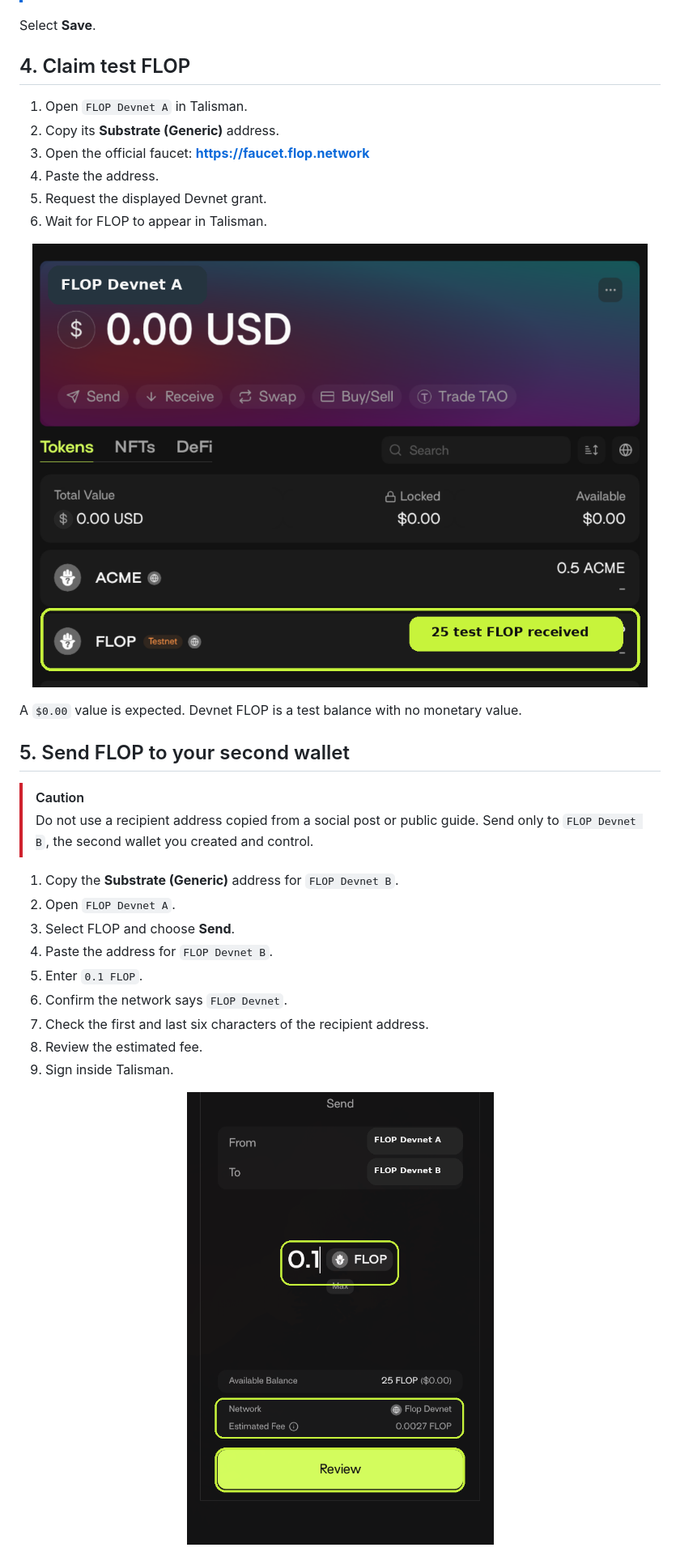
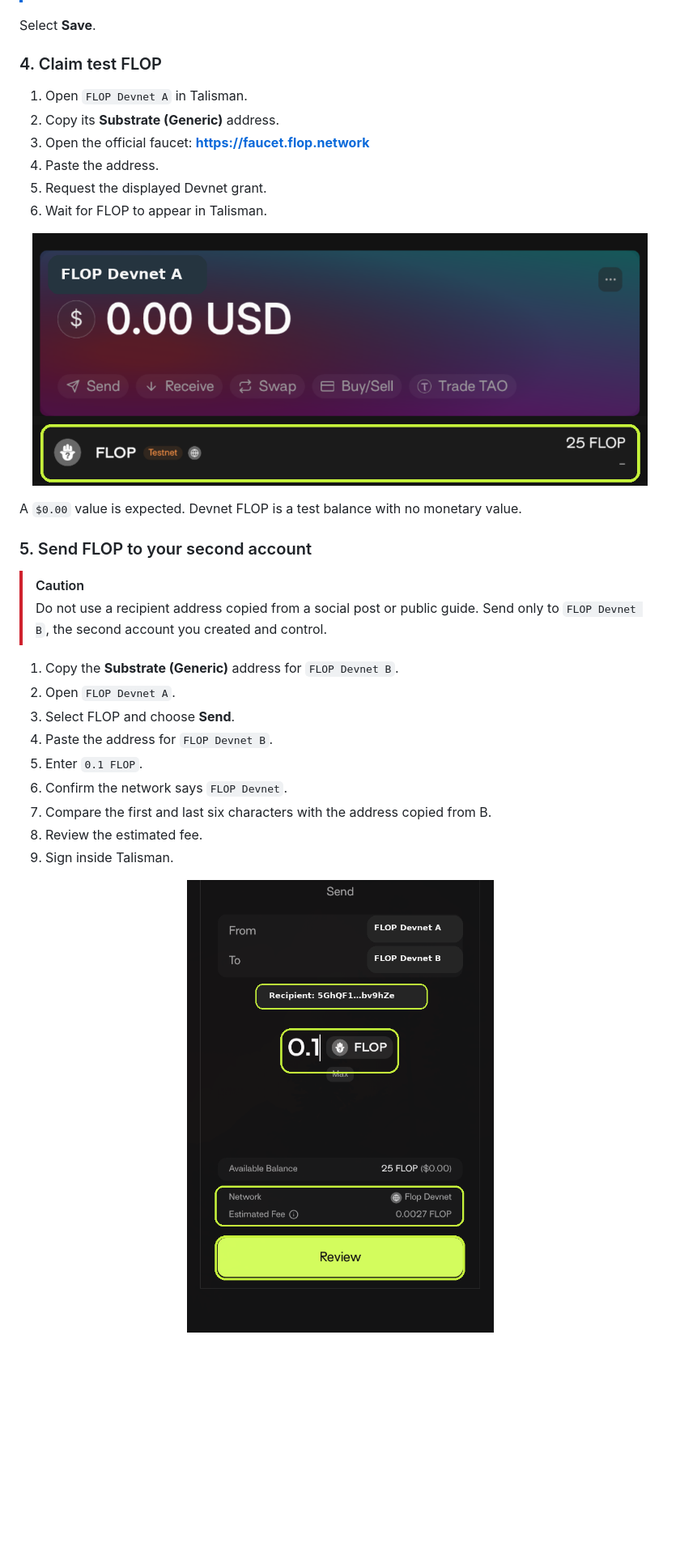
Before and after one commit to 0xAJPanda/flop-participation-guide, a Markdown page: README.md, the part around one of its changes. Shown at 81% size. Rendered like a GitHub page; pictures changed too: assets/03-funded-wallet.png, assets/04-transfer-review.png; blank space fills up the shorter version.

Commit message:
docs: address guide publication review

```diff
--- a/README.md
+++ b/README.md
@@ -104,7 +117,7 @@ In Talisman:
 
 Select **Save**.
 
-## 4. Claim test FLOP
+### 4. Claim test FLOP
 
 1. Open `FLOP Devnet A` in Talisman.
 2. Copy its **Substrate (Generic)** address.
@@ -119,10 +132,10 @@ Select **Save**.
 
 A `$0.00` value is expected. Devnet FLOP is a test balance with no monetary value.
 
-## 5. Send FLOP to your second wallet
+### 5. Send FLOP to your second account
 
 > [!CAUTION]
-> Do not use a recipient address copied from a social post or public guide. Send only to `FLOP Devnet B`, the second wallet you created and control.
+> Do not use a recipient address copied from a social post or public guide. Send only to `FLOP Devnet B`, the second account you created and control.
 
 1. Copy the **Substrate (Generic)** address for `FLOP Devnet B`.
 2. Open `FLOP Devnet A`.
@@ -130,7 +143,7 @@ A `$0.00` value is expected. Devnet FLOP is a test balance with no monetary valu
 4. Paste the address for `FLOP Devnet B`.
 5. Enter `0.1 FLOP`.
 6. Confirm the network says `FLOP Devnet`.
-7. Check the first and last six characters of the recipient address.
+7. Compare the first and last six characters with the address copied from B.
 8. Review the estimated fee.
 9. Sign inside Talisman.
 
```
Also changed, not shown: other parts of README.md (+53 -44 lines), assets/01-substrate-generic.png.
